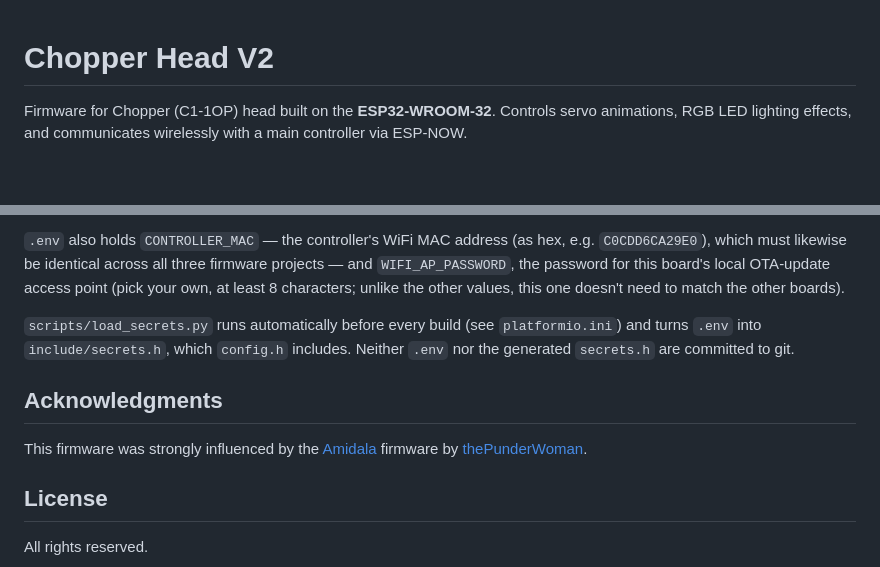
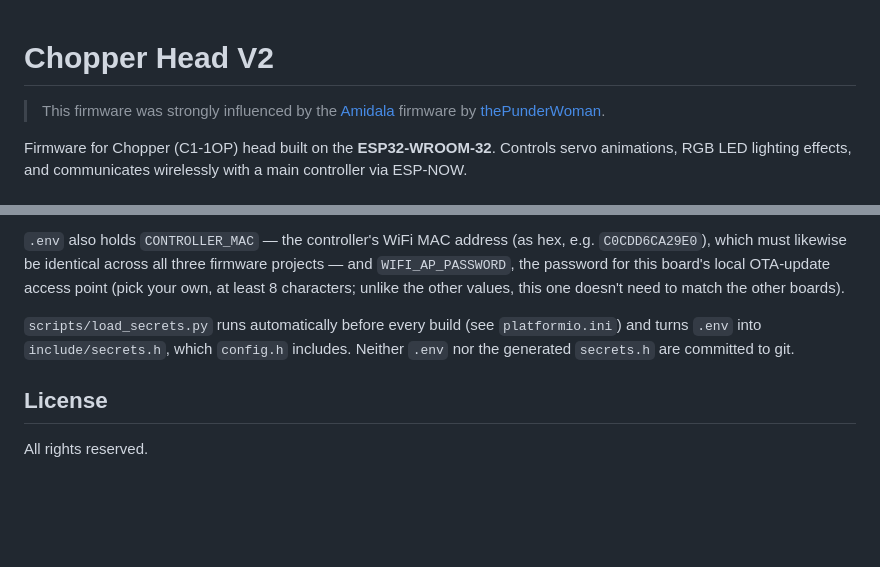
Before and after one commit to andcoderes/Chopper-Head, a Markdown page: README.md, 2 parts joined by grey strips. Drawn GitHub-style; blank space fills up the shorter version.

Commit message:
Move acknowledgment to top of README

```diff
--- a/README.md
+++ b/README.md
@@ -1,4 +1,6 @@
 # Chopper Head V2
+
+> This firmware was strongly influenced by the [Amidala](https://github.com/thePunderWoman/Amidala) firmware by [thePunderWoman](https://github.com/thePunderWoman).
 
 Firmware for Chopper (C1-1OP) head built on the **ESP32-WROOM-32**. Controls servo animations, RGB LED lighting effects, and communicates wirelessly with a main controller via ESP-NOW.
 
@@ -187,10 +189,6 @@ the other values, this one doesn't need to match the other boards).
 `config.h` includes. Neither `.env` nor the generated `secrets.h` are
 committed to git.
 
-## Acknowledgments
-
-This firmware was strongly influenced by the [Amidala](https://github.com/thePunderWoman/Amidala) firmware by [thePunderWoman](https://github.com/thePunderWoman).
-
 ## License
 
 All rights reserved.
```
